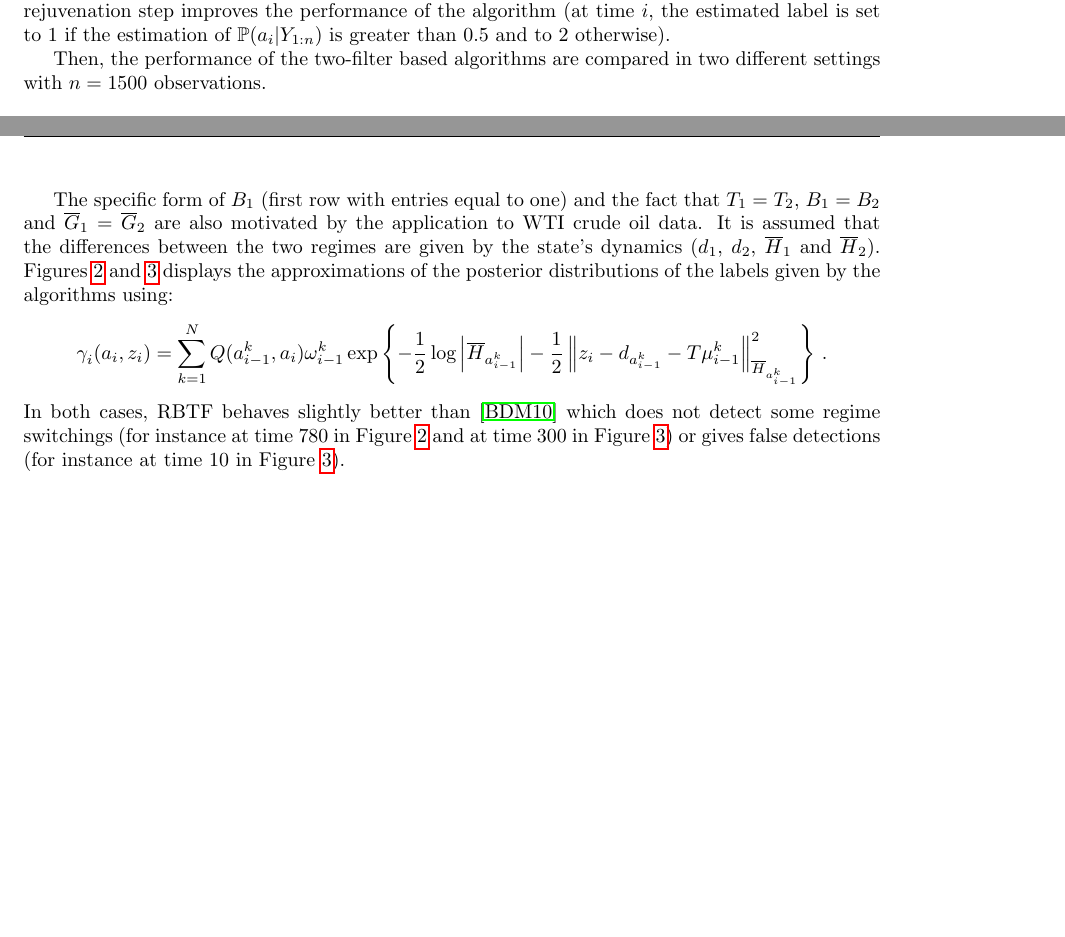
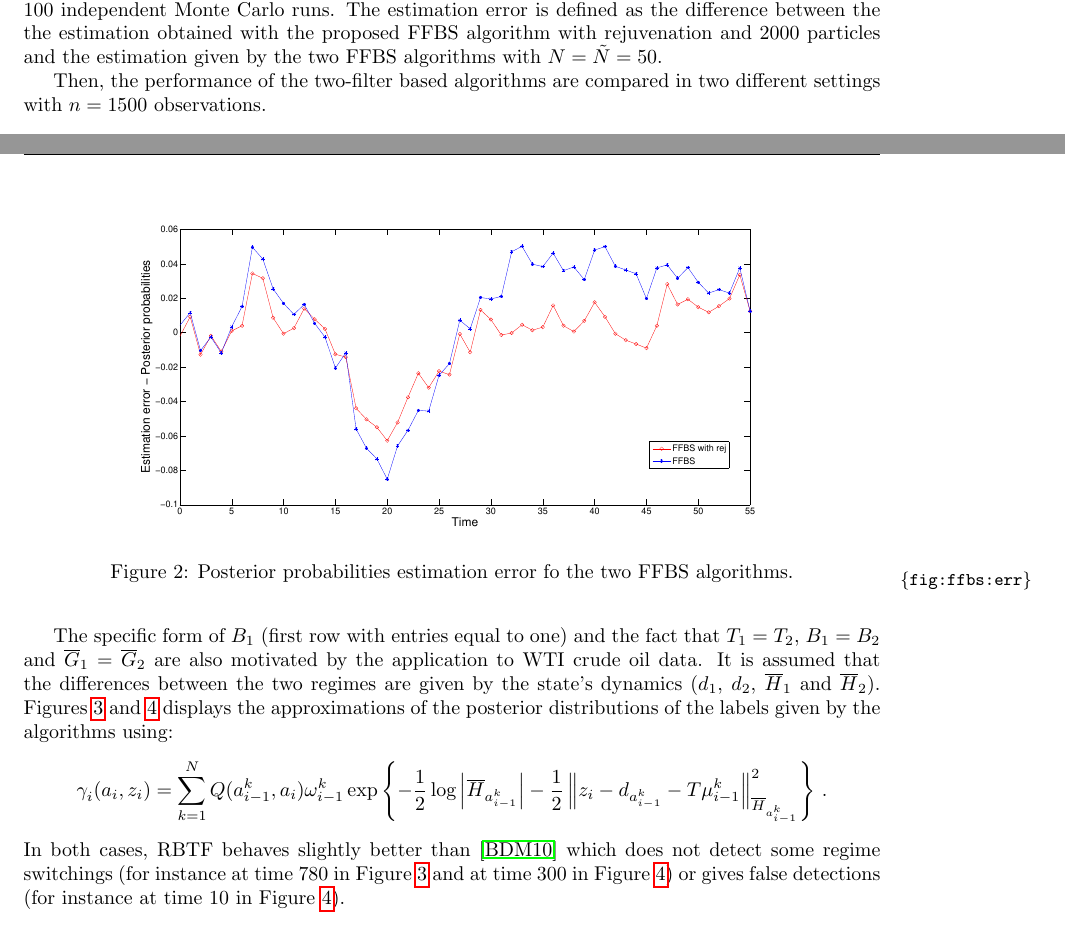
Before and after one commit to sylvainlc/16-clgm, a LaTeX paper (TexArxiv/clgm.tex): two parts of pages 14 and 15 of 28, joined at a grey line, cut at the place of the change, the shorter picture padded with empty space. Compiled offline with pdfLaTeX.

Commit message:
New experiments

```diff
--- a/TexArxiv/clgm.tex
+++ b/TexArxiv/clgm.tex
@@ -545,14 +545,21 @@ Q = \begin{pmatrix}0.99 & 0.01\\ 0.03 & 0.97\end{pmatrix}\;\;T_1 = T_2 = 1\;\;\b
 \[
 B_1 = B_2 =1\;\;\barG_1 = 0.3\;\;\barG_2 = 0.1\eqsp.
 \]
-The two FFBS algorithms are used with $N = \tilde{N} = 50$ and the estimated posterior probabilities $\mathbb{P}(a_k=1|Y_{1:n})$ are compared to the estimation obtained with the proposed FFBS algorithm with $2000$ particles. Figure~\ref{fig:ffbs:posterior} illustrates that the algorithm with rejuvenation slightly improves the original algorithm in this simple case.
+The two FFBS algorithms are used with $N = \tilde{N} = 50$ and the estimated posterior probabilities $\mathbb{P}(a_k=1|Y_{1:n})$ are compared to the estimation obtained with the proposed FFBS algorithm with rejuvenation and $2000$ particles. Figure~\ref{fig:ffbs:posterior} illustrates that the algorithm with rejuvenation slightly improves the original algorithm in this simple case.
 \begin{figure}
 \centering
 \includegraphics[scale=.3]{FFBSplot.eps}
 \caption{Estimated posterior probabilities by the two FFBS algorithms.}
 \label{fig:ffbs:posterior}
 \end{figure}
-In addition, Table~\ref{fig:ffbs:RMSE} displays the RMSE for the estimation of the labels as a function of time with $100$ independent batches of data and shows that the additional rejuvenation step improves the performance of the algorithm (at time $i$, the estimated label is set to $1$ if the estimation of $\mathbb{P}(a_i|Y_{1:n})$ is greater than $0.5$ and to $2$ otherwise).
+Figure~\ref{fig:ffbs:err} displays the mean estimation error over $100$ independent Monte Carlo runs. The estimation error is defined as the difference between the the estimation obtained with the proposed FFBS algorithm with rejuvenation and $2000$ particles and the estimation given by the two FFBS algorithms with $N = \tilde{N} = 50$.
+\begin{figure}
+\centering
+\includegraphics[scale=.3]{err_est_ffbs.eps}
+\caption{Posterior probabilities estimation error fo the two FFBS algorithms.}
+\label{fig:ffbs:err}
+\end{figure}
+%In addition, Table~\ref{fig:ffbs:RMSE} displays the RMSE for the estimation of the labels as a function of time with $100$ independent batches of data and shows that the additional rejuvenation step improves the performance of the algorithm (at time $i$, the estimated label is set to $1$ if the estimation of $\mathbb{P}(a_i|Y_{1:n})$ is greater than $0.5$ and to $2$ otherwise).
 
 Then, the performance of the two-filter based algorithms are compared in two different settings with $n=1500$ observations.
 \paragraph{Experiment 1:}
```
Also changed, not shown: TexArxiv/err_est_ffbs.eps (added).
